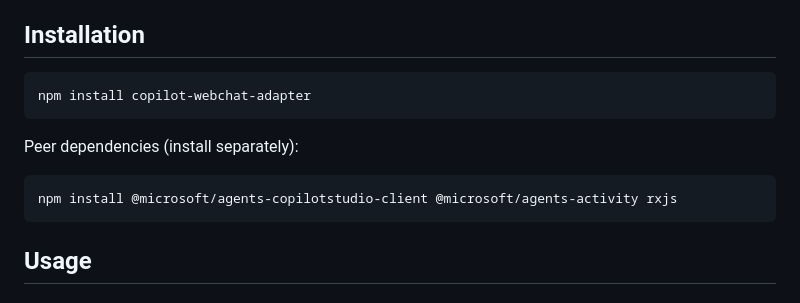
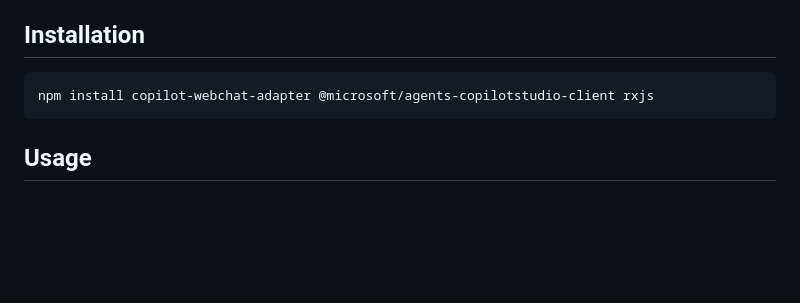
Before and after one commit to adilei/copilot-webchat-adapter, a Markdown page: README.md, the part around the change. Drawn GitHub-style; blank space fills up the shorter version.

Commit message:
Simplify installation: drop agents-activity from install command
Only a type-level dependency, not needed at runtime.

Co-Authored-By: Claude Opus 4.6 (1M context) <noreply@anthropic.com>

````diff
--- a/README.md
+++ b/README.md
@@ -32,12 +32,7 @@ The adapter exposes `connectionStatus$`, `activity$`, `postActivity()`, and `end
 ## Installation
 
 ```bash
-npm install copilot-webchat-adapter
-```
-
-Peer dependencies (install separately):
-```bash
-npm install @microsoft/agents-copilotstudio-client @microsoft/agents-activity rxjs
+npm install copilot-webchat-adapter @microsoft/agents-copilotstudio-client rxjs
 ```
 
 ## Usage
````
